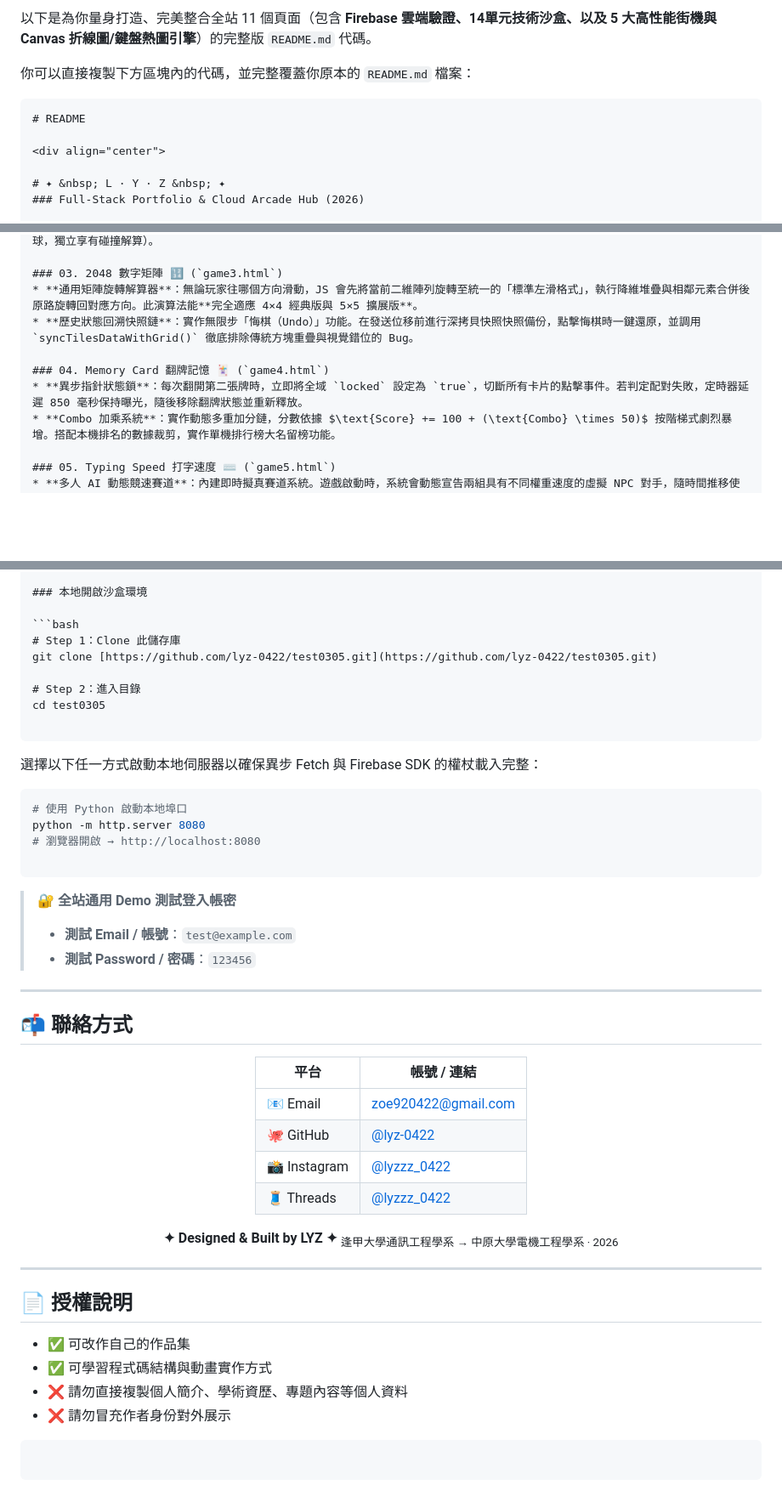
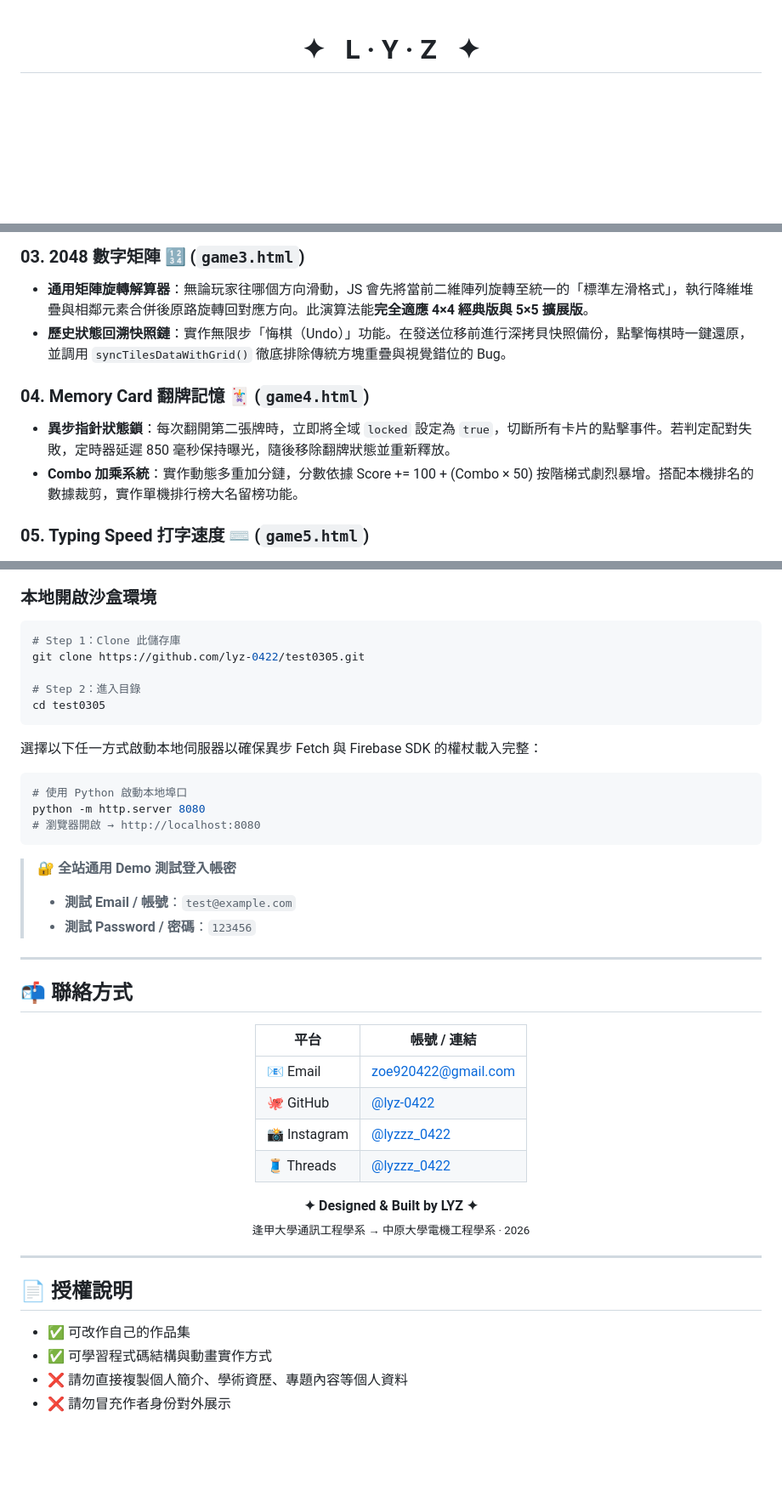
Before and after one commit to lyz-0422/test0305, a Markdown page: README.md, 3 parts joined by grey strips. Shown at 85% size. Drawn GitHub-style; blank space fills up the shorter version.

Commit message:
fix: update README for clarity and consistency, removing redundant sections and improving formatting

````diff
--- a/README.md
+++ b/README.md
@@ -1,10 +1,3 @@
-以下是為你量身打造、完美整合全站 11 個頁面（包含 **Firebase 雲端驗證、14單元技術沙盒、以及 5 大高性能街機與 Canvas 折線圖/鍵盤熱圖引擎**）的完整版 `README.md` 代碼。
-
-你可以直接複製下方區塊內的代碼，並完整覆蓋你原本的 `README.md` 檔案：
-
-```markdown
-# README
-
 <div align="center">
 
 # ✦ &nbsp; L · Y · Z &nbsp; ✦
@@ -141,11 +126,11 @@ test0305/
 
 ### 03. 2048 數字矩陣 🔢 (`game3.html`)
 * **通用矩陣旋轉解算器**：無論玩家往哪個方向滑動，JS 會先將當前二維陣列旋轉至統一的「標準左滑格式」，執行降維堆疊與相鄰元素合併後原路旋轉回對應方向。此演算法能**完全適應 4×4 經典版與 5×5 擴展版**。
-* **歷史狀態回溯快照鏈**：實作無限步「悔棋（Undo）」功能。在發送位移前進行深拷貝快照快照備份，點擊悔棋時一鍵還原，並調用 `syncTilesDataWithGrid()` 徹底排除傳統方塊重疊與視覺錯位的 Bug。
+* **歷史狀態回溯快照鏈**：實作無限步「悔棋（Undo）」功能。在發送位移前進行深拷貝快照備份，點擊悔棋時一鍵還原，並調用 `syncTilesDataWithGrid()` 徹底排除傳統方塊重疊與視覺錯位的 Bug。
 
 ### 04. Memory Card 翻牌記憶 🃏 (`game4.html`)
 * **異步指針狀態鎖**：每次翻開第二張牌時，立即將全域 `locked` 設定為 `true`，切斷所有卡片的點擊事件。若判定配對失敗，定時器延遲 850 毫秒保持曝光，隨後移除翻牌狀態並重新釋放。
-* **Combo 加乘系統**：實作動態多重加分鏈，分數依據 $\text{Score} += 100 + (\text{Combo} \times 50)$ 按階梯式劇烈暴增。搭配本機排名的數據裁剪，實作單機排行榜大名留榜功能。
+* **Combo 加乘系統**：實作動態多重加分鏈，分數依據 Score += 100 + (Combo × 50) 按階梯式劇烈暴增。搭配本機排名的數據裁剪，實作單機排行榜大名留榜功能。
 
 ### 05. Typing Speed 打字速度 ⌨️ (`game5.html`)
 * **多人 AI 動態競速賽道**：內建即時擬真賽道系統。遊戲啟動時，系統會動態宣告兩組具有不同權重速度的虛擬 NPC 對手，隨時間推移使用微積分公式計算並同步推進對手頭像（User 蛇 🐍 / NPC 狐 🦊、獅 🦁）。
@@ -190,11 +175,10 @@ test0305/
 
 ```bash
 # Step 1：Clone 此儲存庫
-git clone [https://github.com/lyz-0422/test0305.git](https://github.com/lyz-0422/test0305.git)
+git clone https://github.com/lyz-0422/test0305.git
 
 # Step 2：進入目錄
 cd test0305
-
 ```
 
 選擇以下任一方式啟動本地伺服器以確保異步 Fetch 與 Firebase SDK 的權杖載入完整：
@@ -203,14 +187,11 @@ cd test0305
 # 使用 Python 啟動本地埠口
 python -m http.server 8080
 # 瀏覽器開啟 → http://localhost:8080
-
 ```
 
 > 🔐 **全站通用 Demo 測試登入帳密**
 > * **測試 Email / 帳號**：`test@example.com`
 > * **測試 Password / 密碼**：`123456`
->
->
 
 ---
 
@@ -225,7 +206,8 @@ python -m http.server 8080
 | 📸 Instagram | [@lyzzz_0422](https://www.instagram.com/lyzzz_0422/) |
 | 🧵 Threads | [@lyzzz_0422](https://www.threads.com/@lyzzz_0422) |
 
-**✦   Designed & Built by LYZ   ✦** <sub>逢甲大學通訊工程學系 → 中原大學電機工程學系  ·  2026</sub>
+**✦ Designed & Built by LYZ ✦**
+<sub>逢甲大學通訊工程學系 → 中原大學電機工程學系 · 2026</sub>
 
 </div>
 
@@ -237,7 +219,3 @@ python -m http.server 8080
 * ✅ 可學習程式碼結構與動畫實作方式
 * ❌ 請勿直接複製個人簡介、學術資歷、專題內容等個人資料
 * ❌ 請勿冒充作者身份對外展示
-
-```
-
-```
````
Also changed, not shown: other parts of README.md (+1 -9 lines).
